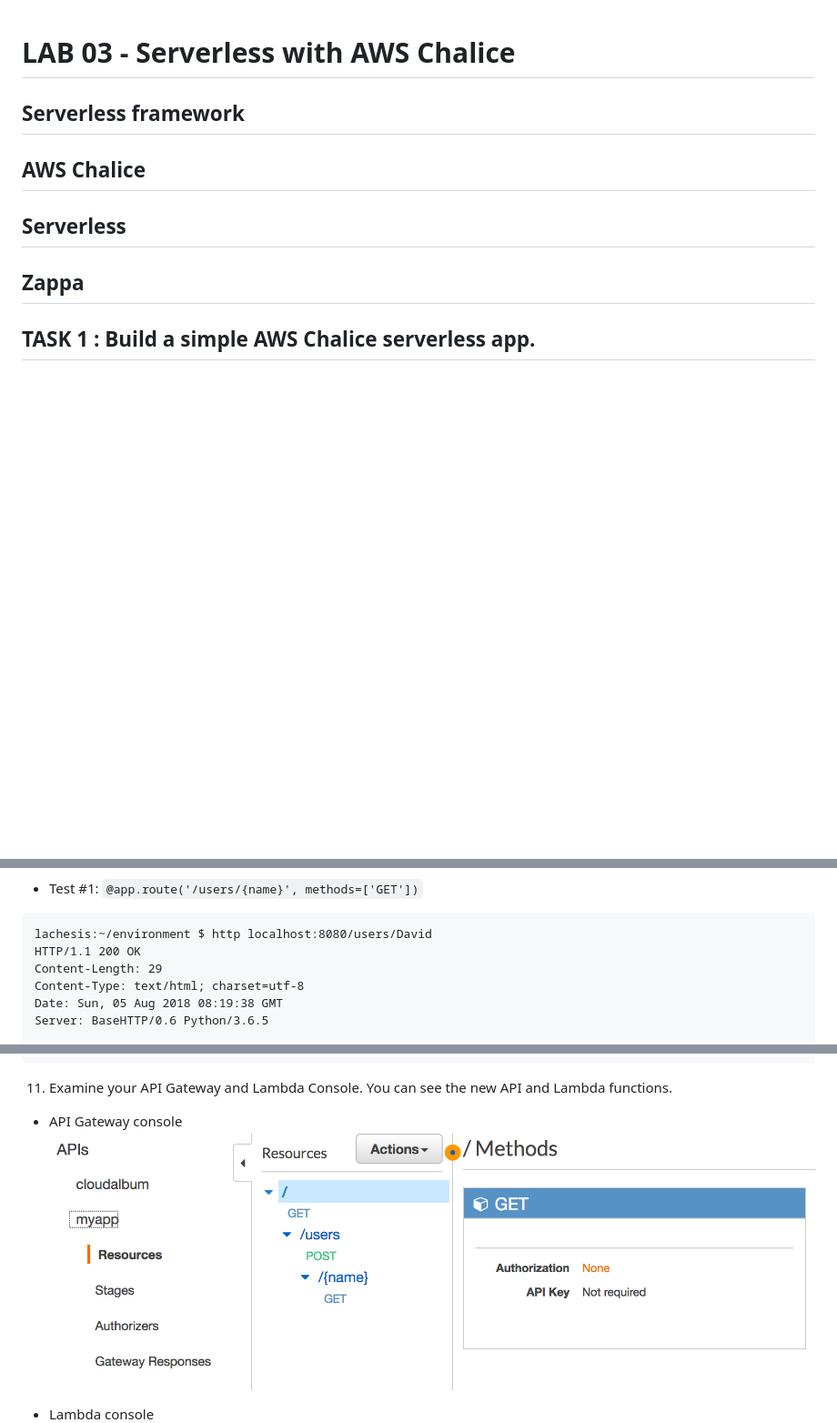
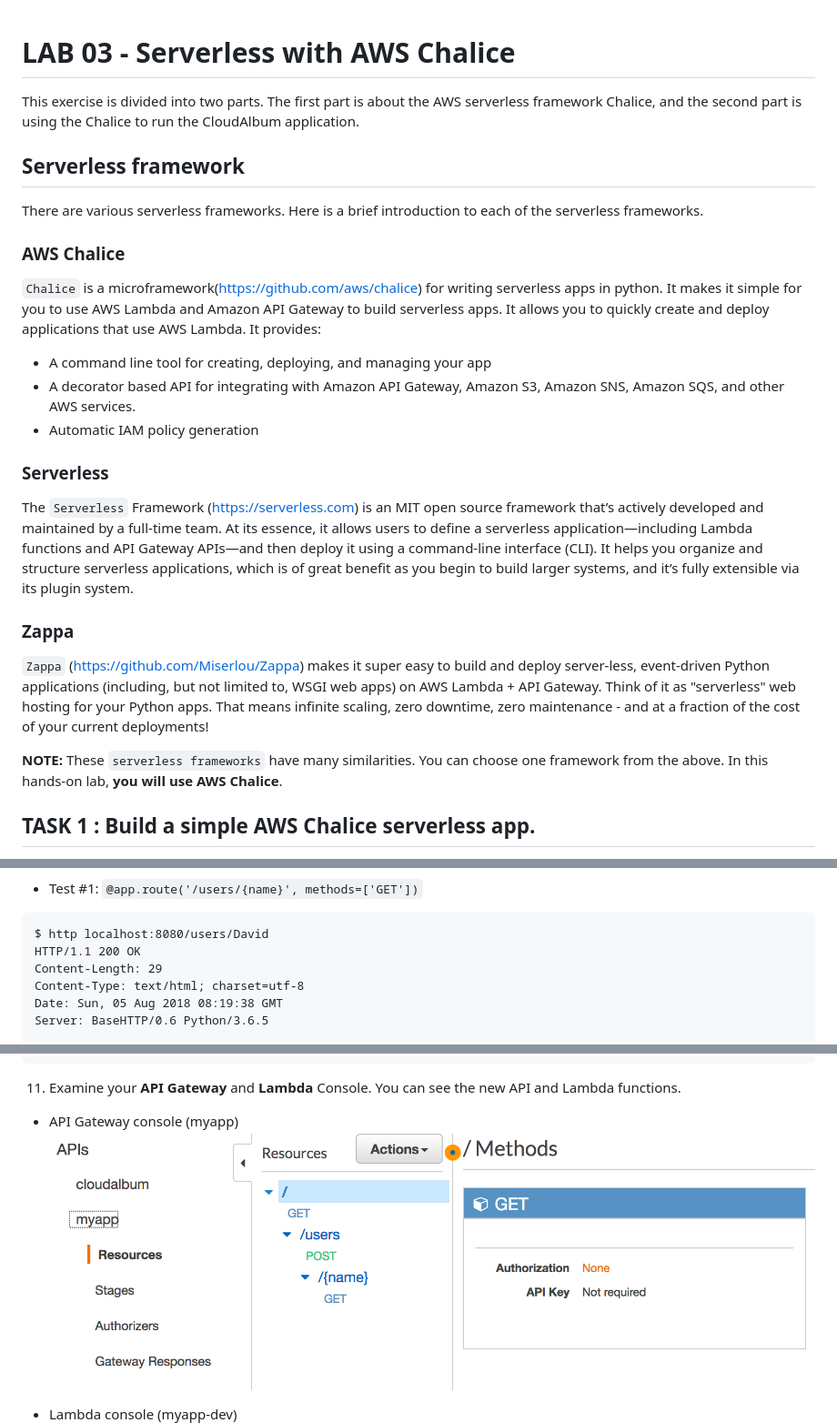
Before and after one commit to liks79/aws-chalice-migration-workshop, a Markdown page: lab-guide/LAB03.md, 3 parts joined by grey strips. Shown: that part at 91% size. Drawn GitHub-style; blank space fills up the shorter version.

````diff
--- a/lab-guide/LAB03.md
+++ b/lab-guide/LAB03.md
@@ -1,14 +1,23 @@
 # LAB 03 - Serverless with AWS Chalice
+This exercise is divided into two parts. The first part is about the AWS serverless framework Chalice, and the second part is using the Chalice to run the CloudAlbum application.
 
 ## Serverless framework
+There are various serverless frameworks. Here is a brief introduction to each of the serverless frameworks.
 
+### AWS Chalice
+`Chalice` is a microframework(https://github.com/aws/chalice) for writing serverless apps in python. It makes it simple for you to use AWS Lambda and Amazon API Gateway to build serverless apps. It allows you to quickly create and deploy applications that use AWS Lambda. It provides:
 
-## AWS Chalice
+* A command line tool for creating, deploying, and managing your app
+* A decorator based API for integrating with Amazon API Gateway, Amazon S3, Amazon SNS, Amazon SQS, and other AWS services.
+* Automatic IAM policy generation
 
-## Serverless
+### Serverless
+The `Serverless` Framework (https://serverless.com) is an MIT open source framework that’s actively developed and maintained by a full-time team. At its essence, it allows users to define a serverless application—including Lambda functions and API Gateway APIs—and then deploy it using a command-line interface (CLI). It helps you organize and structure serverless applications, which is of great benefit as you begin to build larger systems, and it’s fully extensible via its plugin system.
 
-## Zappa
+### Zappa
+`Zappa` (https://github.com/Miserlou/Zappa) makes it super easy to build and deploy server-less, event-driven Python applications (including, but not limited to, WSGI web apps) on AWS Lambda + API Gateway. Think of it as "serverless" web hosting for your Python apps. That means infinite scaling, zero downtime, zero maintenance - and at a fraction of the cost of your current deployments!
 
+**NOTE:** These `serverless frameworks` have many similarities. You can choose one framework from the above. In this hands-on lab, **you will use AWS Chalice**.
 
 ## TASK 1 : Build a simple AWS Chalice serverless app.
 This TASK will provide an introduction on how to use AWS Chalice and provide instructions on how to go about building your very first Chalice application.
@@ -147,7 +156,7 @@ chalice local --port 8080
 
 * Test #1: `@app.route('/users/{name}', methods=['GET'])`
 ```
-lachesis:~/environment $ http localhost:8080/users/David
+$ http localhost:8080/users/David
 HTTP/1.1 200 OK
 Content-Length: 29
 Content-Type: text/html; charset=utf-8
@@ -265,11 +274,11 @@ https://aavvueq9we.execute-api.ap-southeast-1.amazonaws.com/api/
 5 directories, 7 files
 ```
 
-11. Examine your API Gateway and Lambda Console. You can see the new API and Lambda functions.
-* API Gateway console
+11. Examine your **API Gateway** and **Lambda** Console. You can see the new API and Lambda functions.
+* API Gateway console (myapp)
 ![API gateway console](images/lab03-task1-api-gw-console.png)
 
-* Lambda console
+* Lambda console (myapp-dev)
 ![Lambda console](images/lab03-task1-lambda-console.png)
 
 
````
Also changed, not shown: other parts of lab-guide/LAB03.md (+13 -6 lines), lab-guide/images/lab03-task2-serverless-full.png (added), lab-guide/images/lab03-task2-serverless.png (added), 1 other file.
